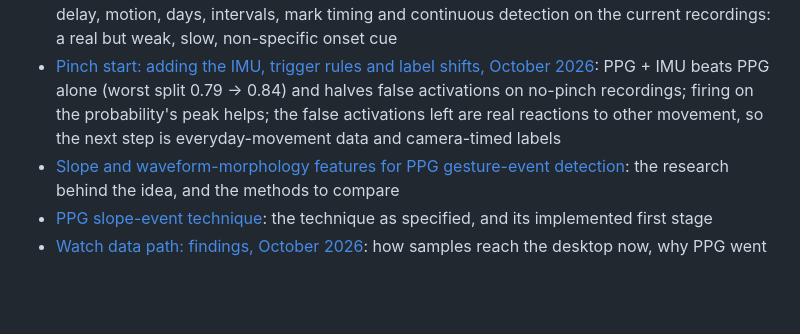
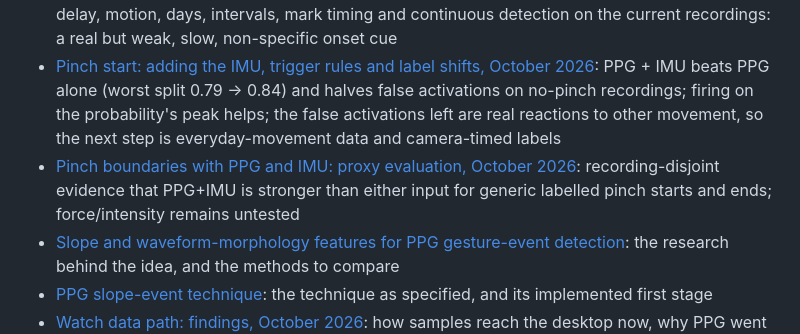
Before and after one commit to meanOtaku/gesture-controls, a Markdown page: docs/README.md, the part around the change. GitHub-like rendering; blank space fills up the shorter version.

Commit message:
docs(research): record PPG IMU boundary proxy study

```diff
--- a/docs/README.md
+++ b/docs/README.md
@@ -30,6 +30,7 @@
 - [PPG pinch onset: held-out test on the 2026-10-14 recordings](research/ppg-onset-heldout-test-2026-10-14.md): every October technique, trained on the original recordings and tested once on a new day with labelled non-pinch activity: about 0.60-0.64 AUC, fist starts not told apart, no usable detector
 - [PPG pinch onset: the open questions, tested, October 2026](research/ppg-onset-open-questions-2026-10.md): non-pinch negatives, decision delay, motion, days, intervals, mark timing and continuous detection on the current recordings: a real but weak, slow, non-specific onset cue
 - [Pinch start: adding the IMU, trigger rules and label shifts, October 2026](research/ppg-imu-fusion-and-triggers-2026-10.md): PPG + IMU beats PPG alone (worst split 0.79 → 0.84) and halves false activations on no-pinch recordings; firing on the probability's peak helps; the false activations left are real reactions to other movement, so the next step is everyday-movement data and camera-timed labels
+- [Pinch boundaries with PPG and IMU: proxy evaluation, October 2026](research/ppg-imu-boundary-proxy-2026-10.md): recording-disjoint evidence that PPG+IMU is stronger than either input for generic labelled pinch starts and ends; force/intensity remains untested
 - [Slope and waveform-morphology features for PPG gesture-event detection](research/slope-morphology-event-detection.md): the research behind the idea, and the methods to compare
 - [PPG slope-event technique](architecture/ppg-slope-event-technique.md): the technique as specified, and its implemented first stage
 - [Watch data path: findings, October 2026](research/watch-data-path-findings-2026-10.md): how samples reach the desktop now, why PPG went missing over Bluetooth and the graph lagged, what was measured and what is still open
```
Also changed, not shown: docs/research/ppg-imu-boundary-proxy-2026-10.md (added, +54 -0 lines).
